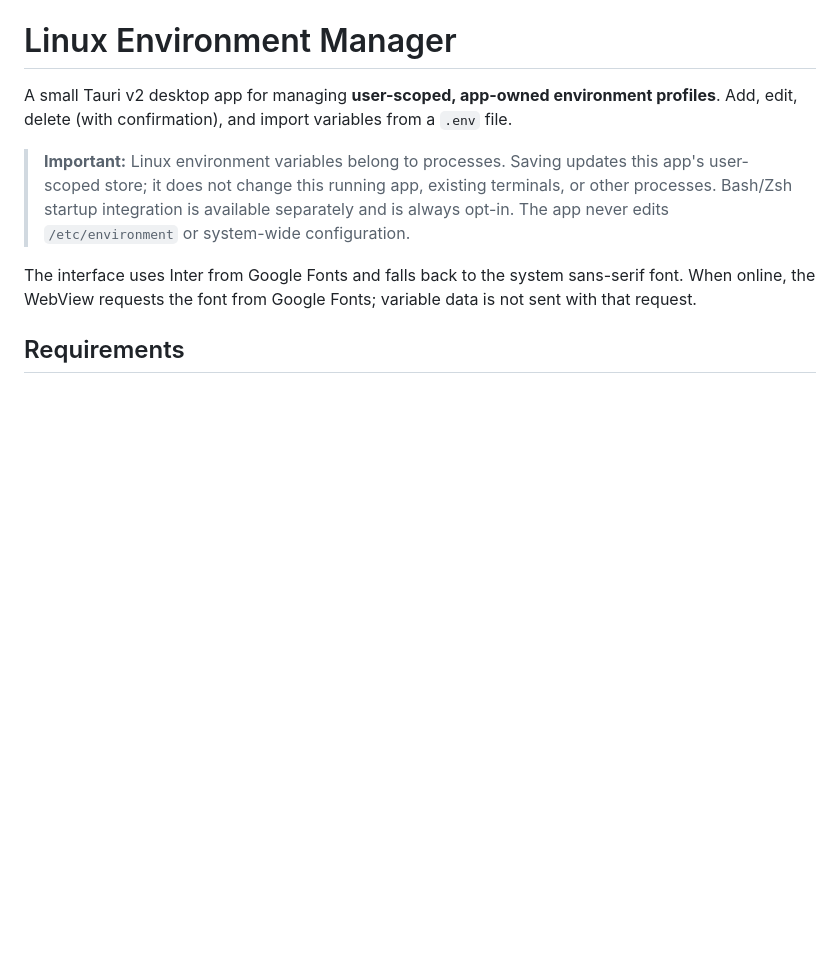
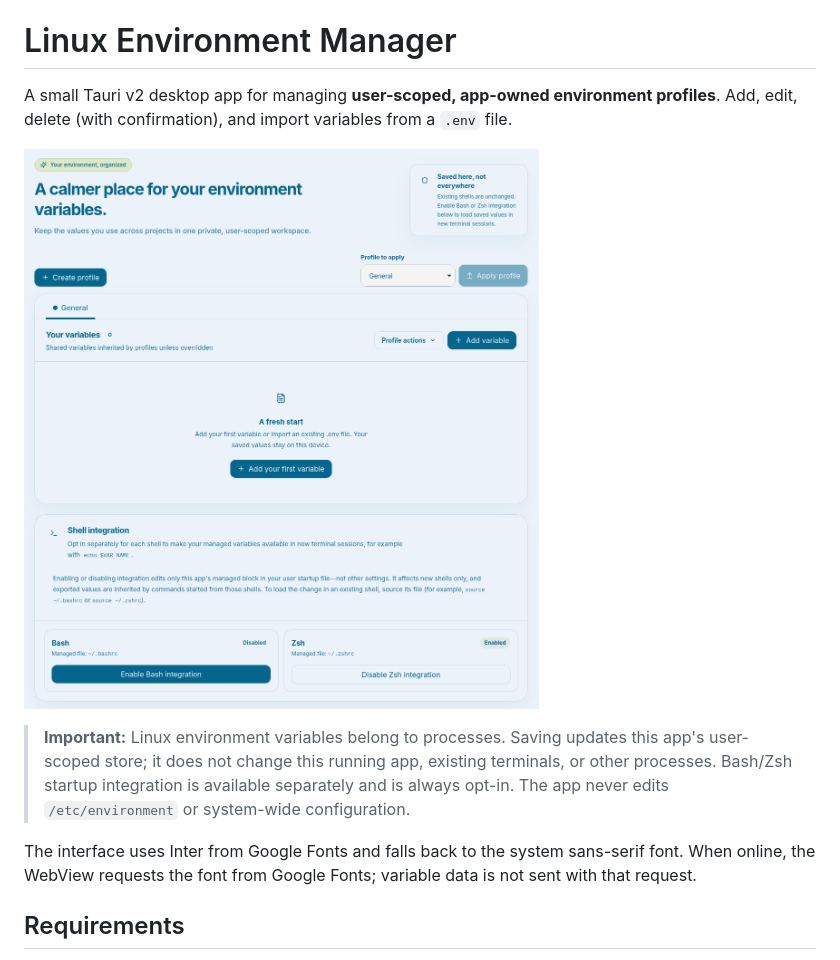
Before and after one commit to thiagodsantos/linux-env-manager, a Markdown page: README.md, the part around the change. Drawn GitHub-style; pictures changed too: demo.png (added); blank space fills up the shorter version.

Commit message:
Add application screenshot to README

```diff
--- a/README.md
+++ b/README.md
@@ -1,6 +1,8 @@
 # Linux Environment Manager
 
 A small Tauri v2 desktop app for managing **user-scoped, app-owned environment profiles**. Add, edit, delete (with confirmation), and import variables from a `.env` file.
+
+![Linux Environment Manager interface showing profiles, variables, and shell integration](demo.png)
 
 > **Important:** Linux environment variables belong to processes. Saving updates this app's user-scoped store; it does not change this running app, existing terminals, or other processes. Bash/Zsh startup integration is available separately and is always opt-in. The app never edits `/etc/environment` or system-wide configuration.
 
```
